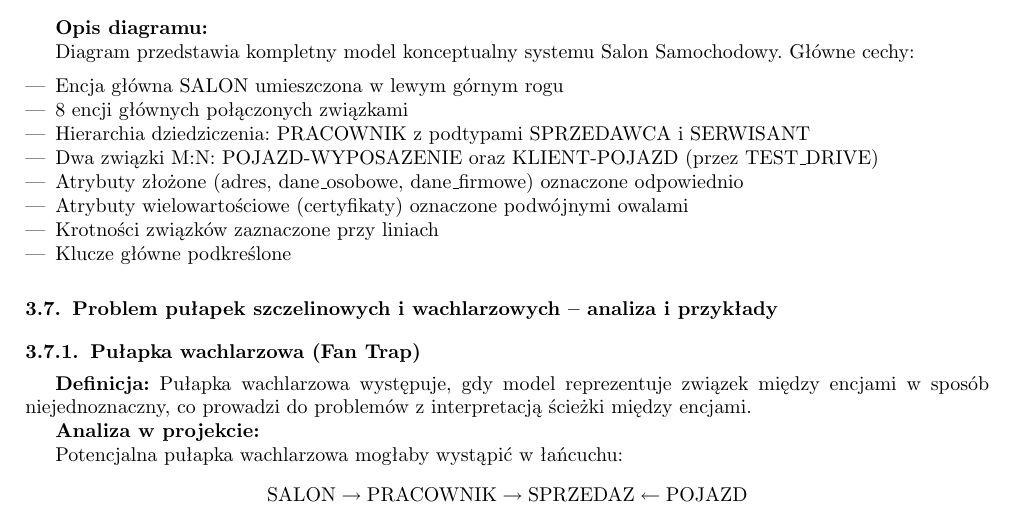
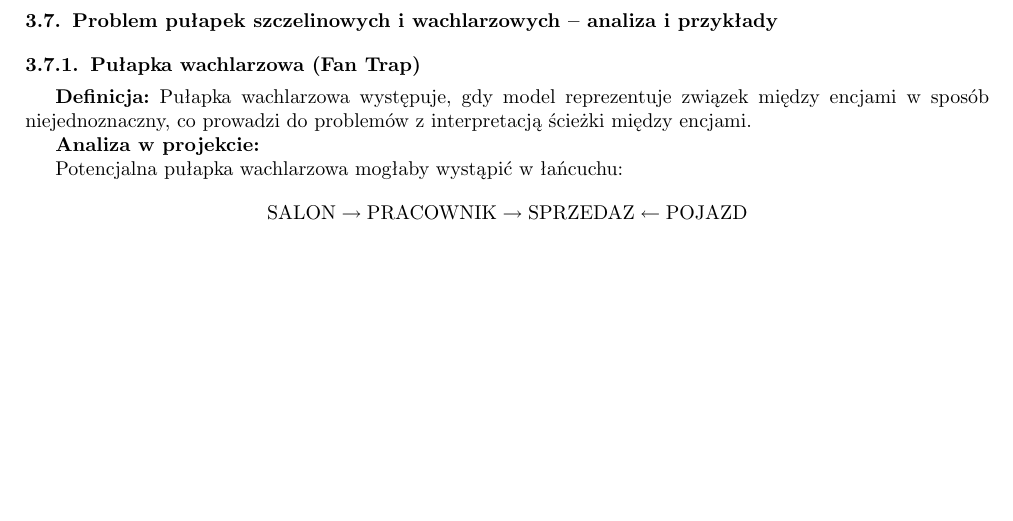
Before and after one commit to Vort3x5/CarSal, a LaTeX document (tex/BDBT.tex): part of page 9 of 12 before the commit and part of page 10 of 12 after it, cut at the place of the change, the shorter picture padded with empty space. Compiled offline with pdfLaTeX.

Commit message:
diagram załączony do latexa

```diff
--- a/tex/BDBT.tex
+++ b/tex/BDBT.tex
@@ -564,6 +564,5 @@
 
 	\subsection{Schemat ER na poziomie konceptualnym}
 
-	% Tutaj wstaw diagram ER
 	\begin{figure}[H]
 		\centering
@@ -571,21 +570,6 @@
 		\caption{Diagram ER modelu konceptualnego - Salon Samochodowy}
 		\label{fig:er_konceptualny}
 	\end{figure}
-
-	\textbf{Opis diagramu:}
-
-	Diagram przedstawia kompletny model konceptualny systemu Salon Samochodowy. Główne cechy:
-
-	\begin{itemize}
-		\item Encja główna SALON umieszczona w lewym górnym rogu
-		\item 8 encji głównych połączonych związkami
-		\item Hierarchia dziedziczenia: PRACOWNIK z podtypami SPRZEDAWCA i SERWISANT
-		\item Dwa związki M:N: POJAZD-WYPOSAZENIE oraz KLIENT-POJAZD (przez TEST\_DRIVE)
-		\item Atrybuty złożone (adres, dane\_osobowe, dane\_firmowe) oznaczone odpowiednio
-		\item Atrybuty wielowartościowe (certyfikaty) oznaczone podwójnymi owalami
-		\item Krotności związków zaznaczone przy liniach
-		\item Klucze główne podkreślone
-	\end{itemize}
 
 	\subsection{Problem pułapek szczelinowych i wachlarzowych – analiza i przykłady}
 
```
Also changed, not shown: Makefile, tex/koncept.png (added), tex/BDBT.tex (2 more changed lines), 1 other file.
